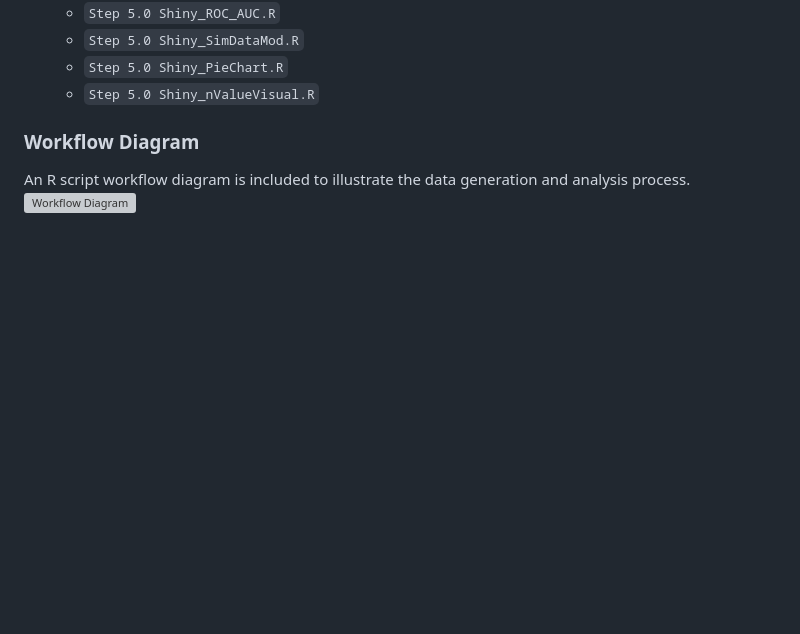
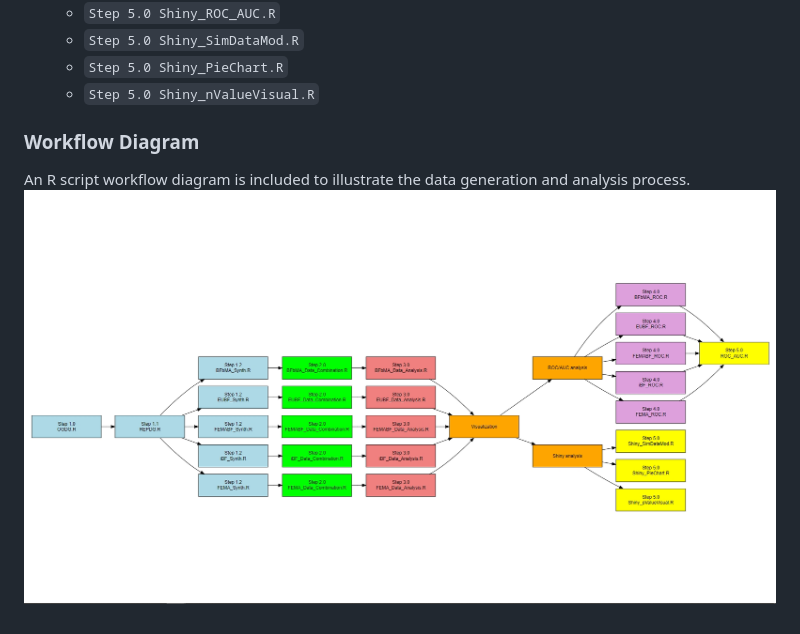
Before and after one commit to wnk4242/MetaBayes_Evaluation, a Markdown page: README.md, the part around the change. GitHub-like rendering; blank space fills up the shorter version; grey boxes are pictures that could not be loaded.

```diff
--- a/README.md
+++ b/README.md
@@ -82,4 +82,4 @@ We provide R scripts demonstrating simulation and data analysis procedures. Due
 ### Workflow Diagram
 
 An R script workflow diagram is included to illustrate the data generation and analysis process.
-![Workflow Diagram](workflow2.png)
+![Workflow Diagram](images/workflow2.png)
```
